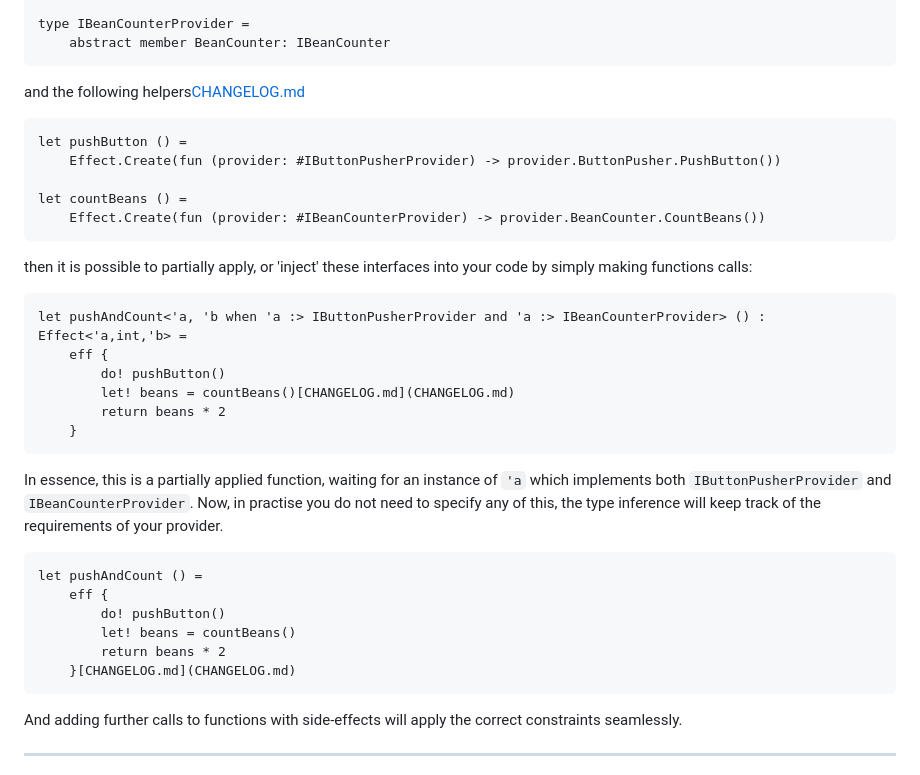
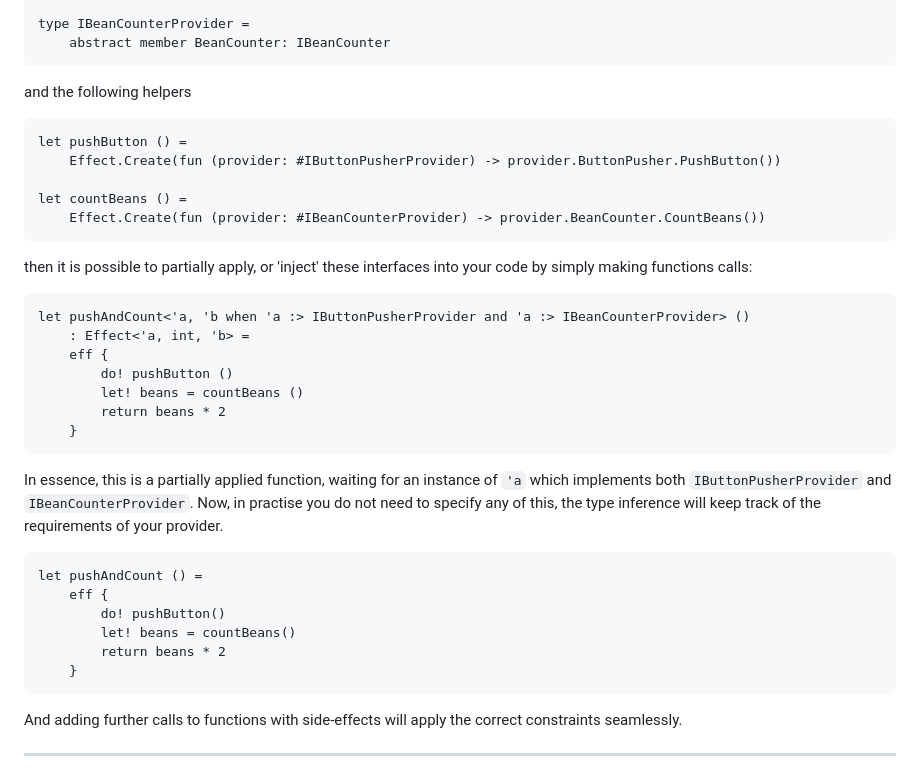
Before and after one commit to JohSand/Orsak, a Markdown page: README.md, the part around the change. GitHub-like rendering.

````diff
--- a/README.md
+++ b/README.md
@@ -46,7 +46,7 @@ type IButtonPusherProvider =
 type IBeanCounterProvider =
     abstract member BeanCounter: IBeanCounter
 ```
-and the following helpers[CHANGELOG.md](CHANGELOG.md)
+and the following helpers
 ```fsharp
 let pushButton () =
     Effect.Create(fun (provider: #IButtonPusherProvider) -> provider.ButtonPusher.PushButton())
@@ -56,10 +56,11 @@ let countBeans () =
 ```
 then it is possible to partially apply, or 'inject' these interfaces into your code by simply making functions calls:
 ```fsharp
-let pushAndCount<'a, 'b when 'a :> IButtonPusherProvider and 'a :> IBeanCounterProvider> () : Effect<'a,int,'b> =
+let pushAndCount<'a, 'b when 'a :> IButtonPusherProvider and 'a :> IBeanCounterProvider> ()
+    : Effect<'a, int, 'b> =
     eff {
-        do! pushButton()
-        let! beans = countBeans()[CHANGELOG.md](CHANGELOG.md)
+        do! pushButton ()
+        let! beans = countBeans ()
         return beans * 2
     }
 ```
@@ -71,7 +72,7 @@ let pushAndCount () =
         do! pushButton()
         let! beans = countBeans()
         return beans * 2
-    }[CHANGELOG.md](CHANGELOG.md)
+    }
 ```
 And adding further calls to functions with side-effects will apply the correct constraints seamlessly.
 
````
